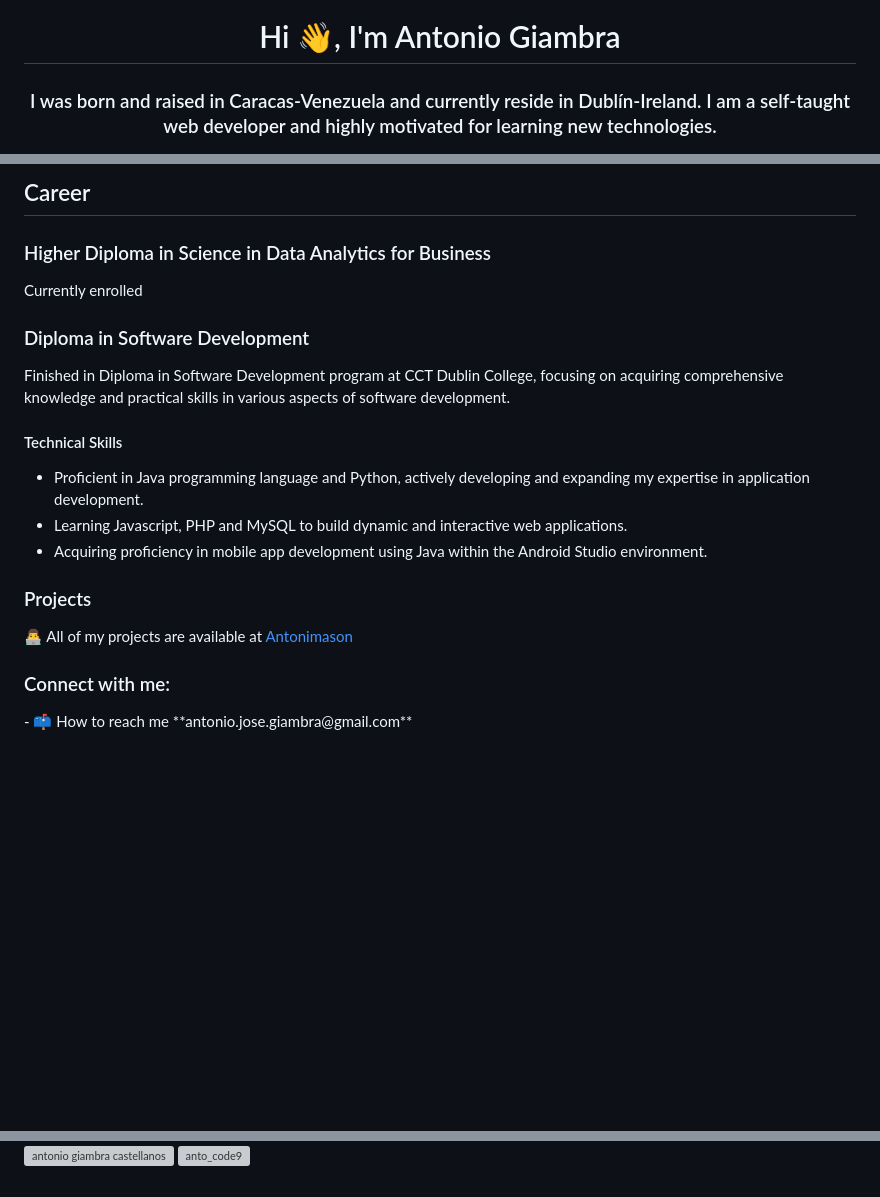
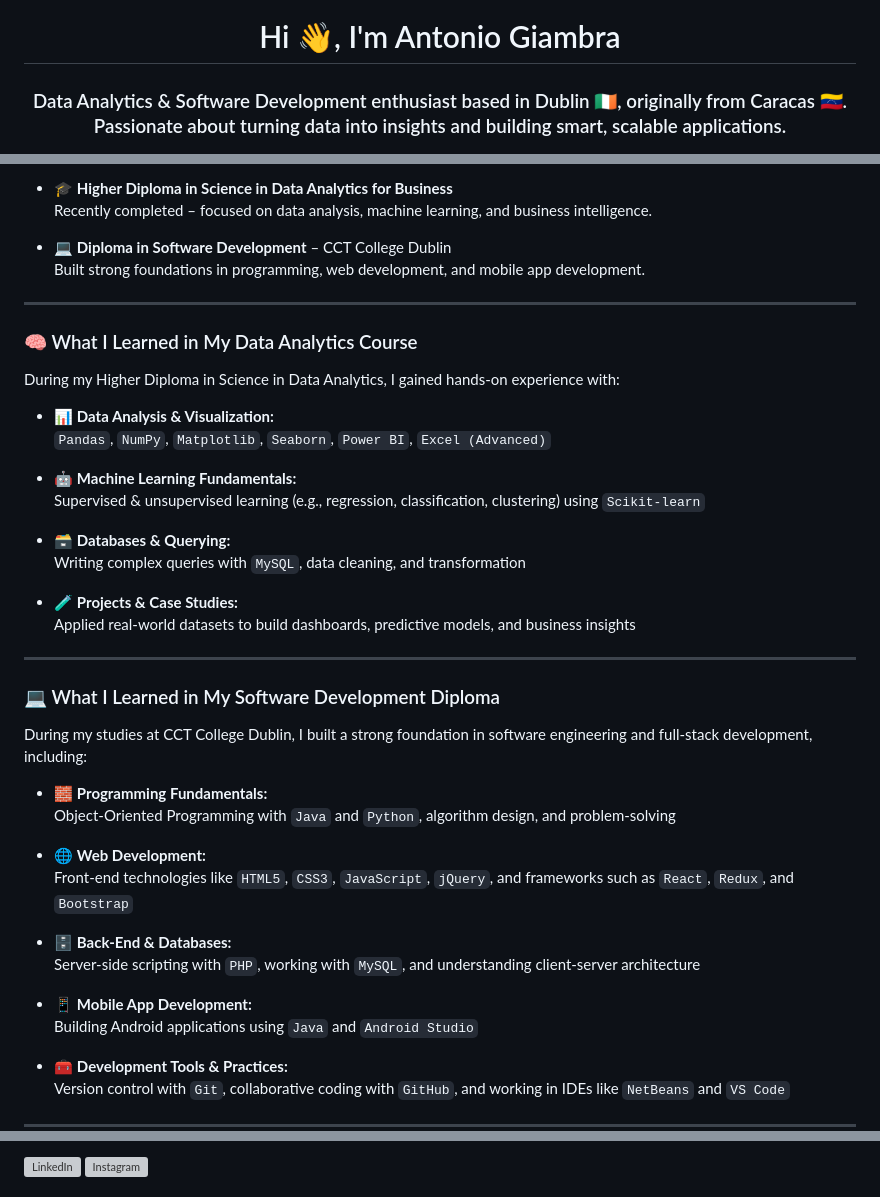
Before and after one commit to Antonimason/antonimason, a Markdown page: README.md, 3 parts joined by grey strips. GitHub-like rendering; blank space fills up the shorter version; grey boxes are pictures that could not be loaded.

```diff
--- a/README.md
+++ b/README.md
@@ -1,3 +2,3 @@
 <h1 align="center">Hi 👋, I'm Antonio Giambra</h1>
-<h3 align="center">I was born and raised in Caracas-Venezuela and currently reside in Dublín-Ireland. I am a self-taught web developer and highly motivated for learning new technologies.</h3>
+<h3 align="center">Data Analytics & Software Development enthusiast based in Dublin 🇮🇪, originally from Caracas 🇻🇪. Passionate about turning data into insights and building smart, scalable applications.</h3>
 
@@ -5,21 +6,48 @@
 
-<h2>Career</h2>
+- 🎓 **Higher Diploma in Science in Data Analytics for Business**
+  Recently completed – focused on data analysis, machine learning, and business intelligence.
 
-<h3>Higher Diploma in Science in Data Analytics for Business</h3>
-Currently enrolled
+- 💻 **Diploma in Software Development** – CCT College Dublin
+  Built strong foundations in programming, web development, and mobile app development.
 
-<h3>Diploma in Software Development</h3>
-Finished in Diploma in Software Development program at CCT Dublin College, focusing on acquiring comprehensive knowledge and practical skills in various aspects of software development.
+---
 
-<h4>Technical Skills</h4>
+### 🧠 What I Learned in My Data Analytics Course
 
-- Proficient in Java programming language and Python, actively developing and expanding my expertise in application development.
-- Learning Javascript, PHP and MySQL to build dynamic and interactive web applications.
-- Acquiring proficiency in mobile app development using Java within the Android Studio environment.
+During my Higher Diploma in Science in Data Analytics, I gained hands-on experience with:
 
-<h3>Projects</h3>
+- 📊 **Data Analysis & Visualization:**
+  `Pandas`, `NumPy`, `Matplotlib`, `Seaborn`, `Power BI`, `Excel (Advanced)`
 
-👨‍💻 All of my projects are available at <a href="https://antonimason-portfolio.netlify.app/">Antonimason</a>
+- 🤖 **Machine Learning Fundamentals:**
+  Supervised & unsupervised learning (e.g., regression, classification, clustering) using `Scikit-learn`
 
-<h3 align="left">Connect with me:</h3>
-- 📫 How to reach me **antonio.jose.giambra@gmail.com**
+- 🗃️ **Databases & Querying:**
+  Writing complex queries with `MySQL`, data cleaning, and transformation
+
+- 🧪 **Projects & Case Studies:**
+  Applied real-world datasets to build dashboards, predictive models, and business insights
+
+---
+
+### 💻 What I Learned in My Software Development Diploma
+
+During my studies at CCT College Dublin, I built a strong foundation in software engineering and full-stack development, including:
+
+- 🧱 **Programming Fundamentals:**
+  Object-Oriented Programming with `Java` and `Python`, algorithm design, and problem-solving
+
+- 🌐 **Web Development:**
+  Front-end technologies like `HTML5`, `CSS3`, `JavaScript`, `jQuery`, and frameworks such as `React`, `Redux`, and `Bootstrap`
+
+- 🗄️ **Back-End & Databases:**
+  Server-side scripting with `PHP`, working with `MySQL`, and understanding client-server architecture
+
+- 📱 **Mobile App Development:**
+  Building Android applications using `Java` and `Android Studio`
+
+- 🧰 **Development Tools & Practices:**
+  Version control with `Git`, collaborative coding with `GitHub`, and working in IDEs like `NetBeans` and `VS Code`
+
+---
+
@@ -26,5 +69,9 @@ Finished in Diploma in Software Development program at CCT Dublin College, focus
 <p align="left">
-<a href="https://linkedin.com/in/antonio giambra castellanos" target="blank"><img align="center" src="https://raw.githubusercontent.com/rahuldkjain/github-profile-readme-generator/master/src/images/icons/Social/linked-in-alt.svg" alt="antonio giambra castellanos" height="30" width="40" /></a>
-<a href="https://instagram.com/anto_code9" target="blank"><img align="center" src="https://raw.githubusercontent.com/rahuldkjain/github-profile-readme-generator/master/src/images/icons/Social/instagram.svg" alt="anto_code9" height="30" width="40" /></a>
+  <a href="https://linkedin.com/in/antonio giambra castellanos" target="blank">
+    <img align="center" src="https://raw.githubusercontent.com/rahuldkjain/github-profile-readme-generator/master/src/images/icons/Social/linked-in-alt.svg" alt="LinkedIn" height="30" width="40" />
+  </a>
+  <a href="https://instagram.com/anto_code9" target="blank">
+    <img align="center" src="https://raw.githubusercontent.com/rahuldkjain/github-profile-readme-generator/master/src/images/icons/Social/instagram.svg" alt="Instagram" height="30" width="40" />
+  </a>
 </p>
 
```
Also changed, not shown: other parts of README.md (+24 -3 lines).
